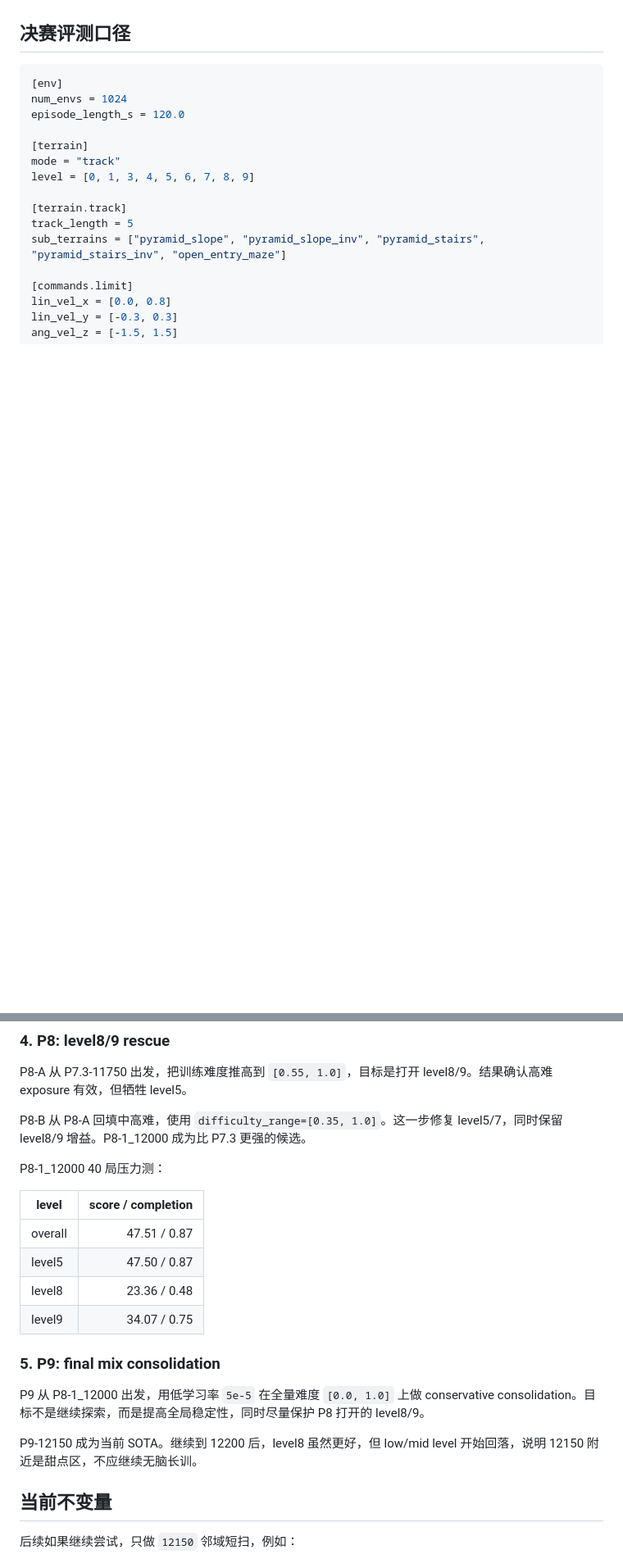
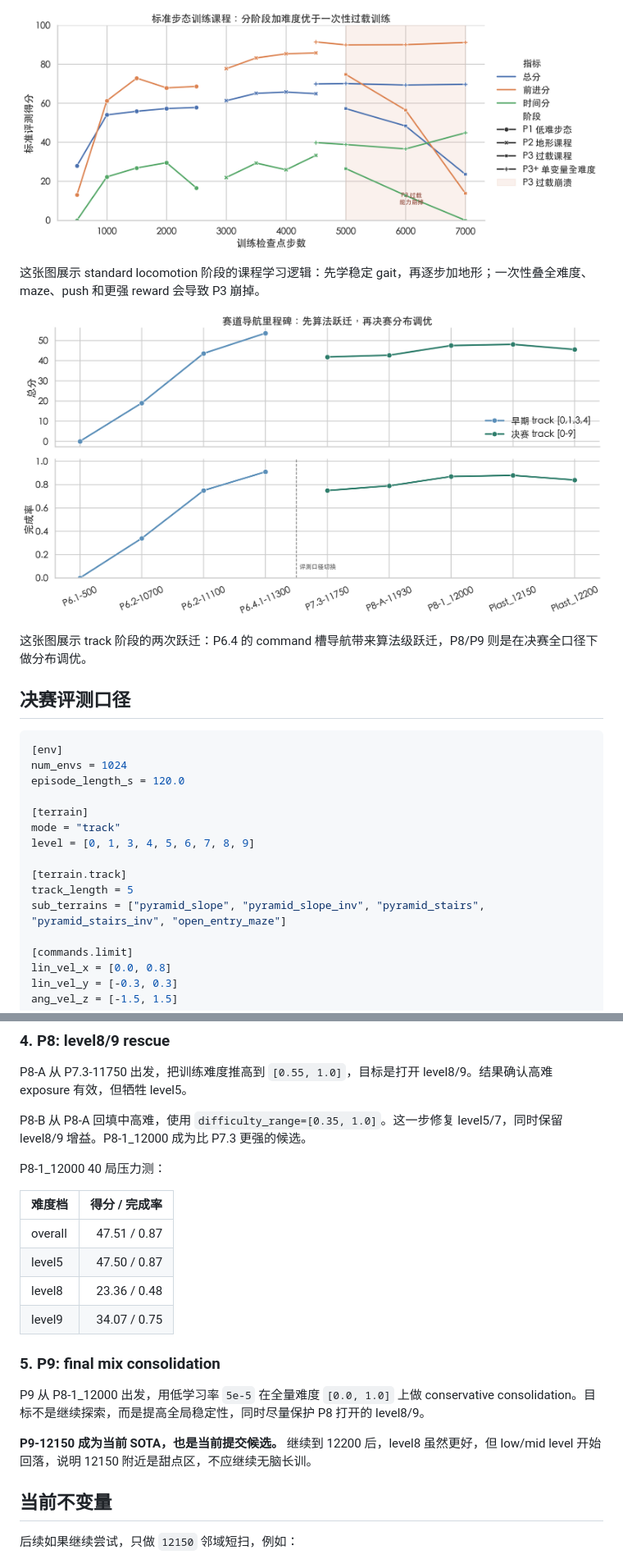
Before and after one commit to SY-Jia06/kaiwu-JLU-QuadrupedTrackNav, a Markdown page: README.md, 2 parts joined by grey strips. Shown at 82% size. GitHub-like rendering; pictures changed too: assets/figures/standard_curriculum_curve.png (added), assets/figures/track_progression_curve.png (added); blank space fills up the shorter version.

```diff
--- a/README.md
+++ b/README.md
@@ -22,3 +35,10 @@
+![标准步态课程曲线](assets/figures/standard_curriculum_curve.png)
+
+这张图展示 standard locomotion 阶段的课程学习逻辑：先学稳定 gait，再逐步加地形；一次性叠全难度、maze、push 和更强 reward 会导致 P3 崩掉。
+
+![赛道导航跃迁曲线](assets/figures/track_progression_curve.png)
+
+这张图展示 track 阶段的两次跃迁：P6.4 的 command 槽导航带来算法级跃迁，P8/P9 则是在决赛全口径下做分布调优。
 
 ## 决赛评测口径
 
@@ -97,7 +117,7 @@ P8-B 从 P8-A 回填中高难，使用 `difficulty_range=[0.35, 1.0]`。这一
 
 P8-1_12000 40 局压力测：
 
-| level | score / completion |
+| 难度档 | 得分 / 完成率 |
 | --- | ---: |
 | overall | 47.51 / 0.87 |
 | level5 | 47.50 / 0.87 |
@@ -108,7 +128,7 @@ P8-1_12000 40 局压力测：
 
 P9 从 P8-1_12000 出发，用低学习率 `5e-5` 在全量难度 `[0.0, 1.0]` 上做 conservative consolidation。目标不是继续探索，而是提高全局稳定性，同时尽量保护 P8 打开的 level8/9。
 
-P9-12150 成为当前 SOTA。继续到 12200 后，level8 虽然更好，但 low/mid level 开始回落，说明 12150 附近是甜点区，不应继续无脑长训。
+**P9-12150 成为当前 SOTA，也是当前提交候选。** 继续到 12200 后，level8 虽然更好，但 low/mid level 开始回落，说明 12150 附近是甜点区，不应继续无脑长训。
 
 ## 当前不变量
 
```
Also changed, not shown: other parts of README.md (+23 -10 lines), assets/figures/level_tradeoff_heatmap.png (added), assets/figures/p9_checkpoint_summary.png (added), 1 other file.
